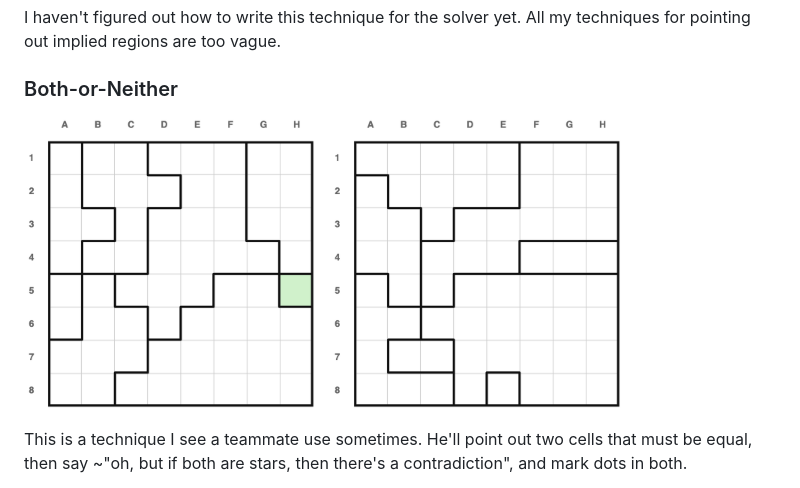
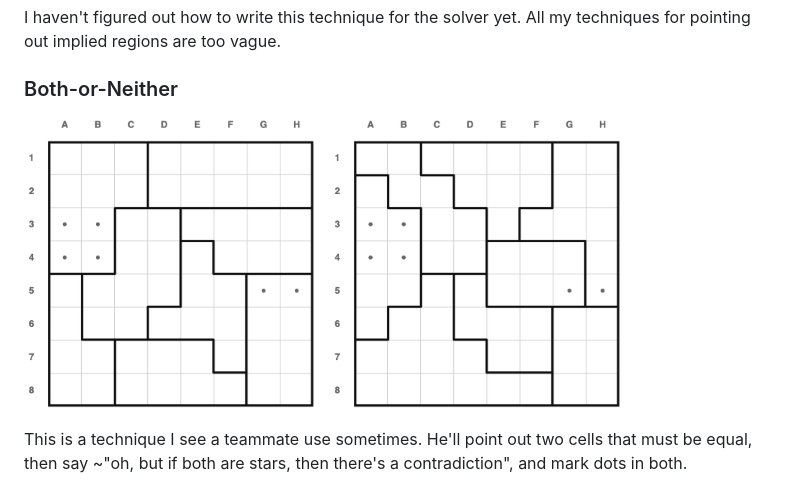
Before and after one commit to JoshMermel/multiverse-star-battle, a Markdown page: how_to_solve.md, the part around the change. Rendered like a GitHub page.

Commit message:
fix image

```diff
--- a/how_to_solve.md
+++ b/how_to_solve.md
@@ -466,7 +466,7 @@ techniques for pointing out implied regions are too vague.
 
 <a
 href="https://joshmermelstein.com/multiverse-star-battle?book=armory&puzzle=25">
-<img src="images/only_empty.png" width="600"></img> </a>
+<img src="images/both_or_neither.png" width="600"></img> </a>
 
 This is a technique I see a teammate use sometimes. He'll point out two cells
 that must be equal, then say ~"oh, but if both are stars, then there's a
```
